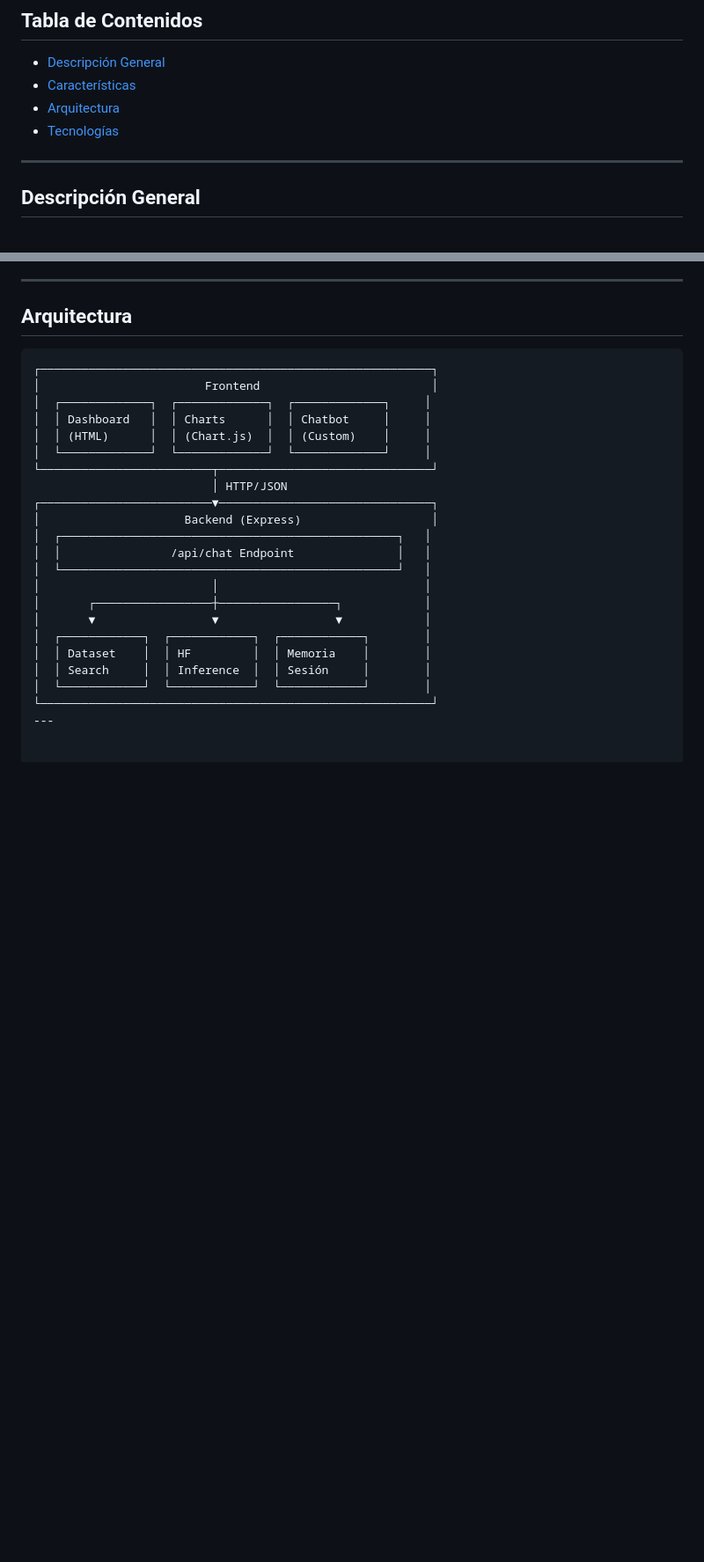
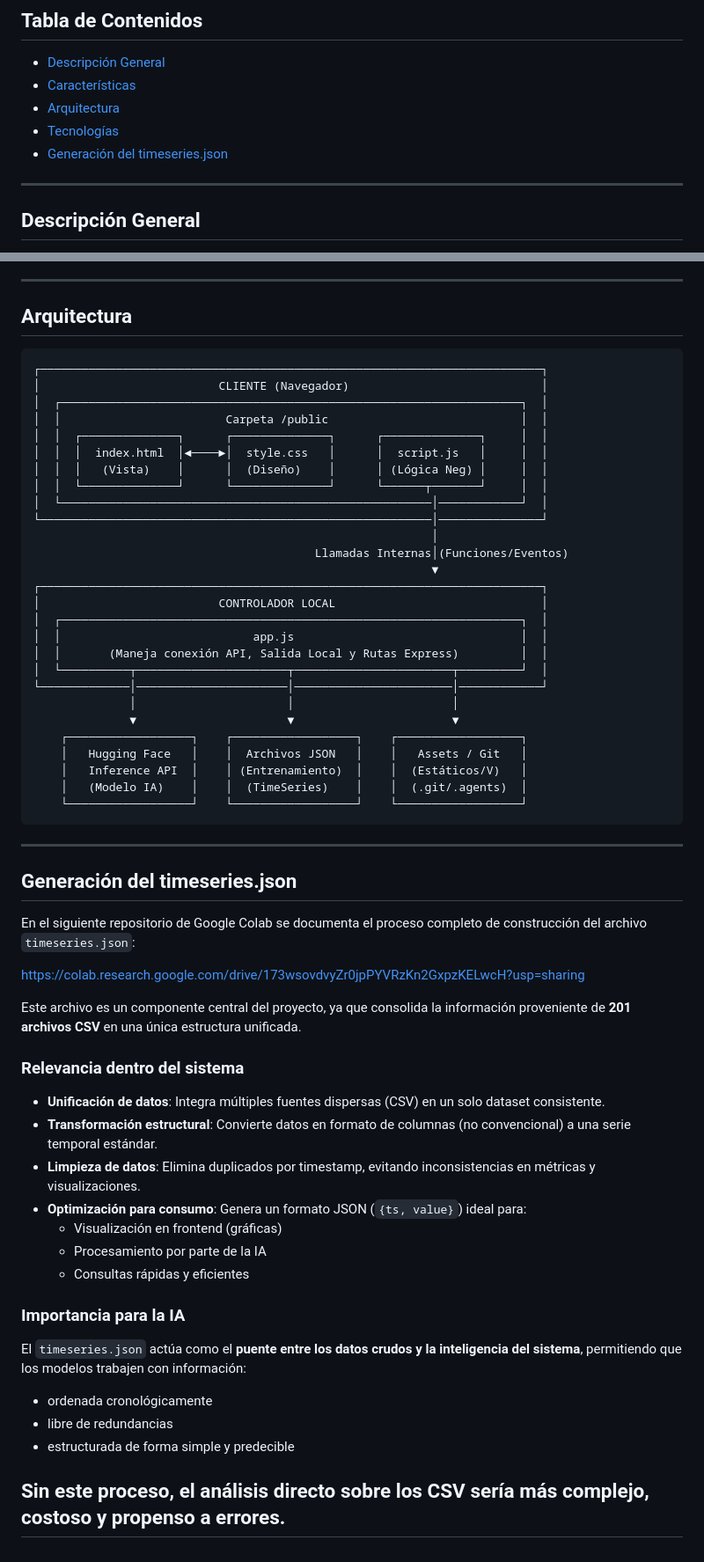
Before and after one commit to Joannz11-dev/Rappi-dashboard, a Markdown page: README.md, 2 parts joined by grey strips. Shown at 88% size. Rendered like a GitHub page; blank space fills up the shorter version.

````diff
--- a/README.md
+++ b/README.md
@@ -10,6 +10,7 @@ Dashboard operativo en tiempo real para monitorear la disponibilidad de tiendas
 - [Características](#características)
 - [Arquitectura](#arquitectura)
 - [Tecnologías](#tecnologías)
+- [Generación del timeseries.json](#generacion-timeseries)
 
 ---
 
@@ -72,25 +73,59 @@ Este proyecto proporciona una solución integral para el análisis de disponibil
 ## Arquitectura
 
 ```text
-┌─────────────────────────────────────────────────────────┐
-│                        Frontend                         │
-│  ┌─────────────┐  ┌─────────────┐  ┌─────────────┐     │
-│  │ Dashboard   │  │ Charts      │  │ Chatbot     │     │
-│  │ (HTML)      │  │ (Chart.js)  │  │ (Custom)    │     │
-│  └─────────────┘  └─────────────┘  └─────────────┘     │
-└─────────────────────────┬───────────────────────────────┘
-                          │ HTTP/JSON
-┌─────────────────────────▼───────────────────────────────┐
-│                     Backend (Express)                   │
-│  ┌─────────────────────────────────────────────────┐   │
-│  │                /api/chat Endpoint               │   │
-│  └─────────────────────────────────────────────────┘   │
-│                         │                              │
-│       ┌─────────────────┼─────────────────┐            │
-│       ▼                 ▼                 ▼            │
-│  ┌────────────┐  ┌────────────┐  ┌────────────┐        │
-│  │ Dataset    │  │ HF         │  │ Memoria    │        │
-│  │ Search     │  │ Inference  │  │ Sesión     │        │
-│  └────────────┘  └────────────┘  └────────────┘        │
-└─────────────────────────────────────────────────────────┘
+┌─────────────────────────────────────────────────────────────────────────┐
+│                          CLIENTE (Navegador)                            │
+│  ┌───────────────────────────────────────────────────────────────────┐  │
+│  │                        Carpeta /public                            │  │
+│  │  ┌──────────────┐      ┌──────────────┐      ┌──────────────┐     │  │
+│  │  │  index.html  │◄────►│  style.css   │      │  script.js   │     │  │
+│  │  │   (Vista)    │      │  (Diseño)    │      │ (Lógica Neg) │     │  │
+│  │  └──────────────┘      └──────────────┘      └──────┬───────┘     │  │
+│  └──────────────────────────────────────────────────────│────────────┘  │
+└─────────────────────────────────────────────────────────│───────────────┘
+                                                          │
+                                         Llamadas Internas│(Funciones/Eventos)
+                                                          ▼
+┌─────────────────────────────────────────────────────────────────────────┐
+│                          CONTROLADOR LOCAL                              │
+│  ┌───────────────────────────────────────────────────────────────────┐  │
+│  │                            app.js                                 │  │
+│  │       (Maneja conexión API, Salida Local y Rutas Express)         │  │
+│  └──────────┬──────────────────────┬───────────────────────┬─────────┘  │
+└─────────────│──────────────────────│───────────────────────│────────────┘
+              │                      │                       │
+              ▼                      ▼                       ▼
+    ┌──────────────────┐    ┌──────────────────┐    ┌──────────────────┐
+    │   Hugging Face   │    │  Archivos JSON   │    │   Assets / Git   │
+    │   Inference API  │    │ (Entrenamiento)  │    │  (Estáticos/V)   │
+    │   (Modelo IA)    │    │  (TimeSeries)    │    │  (.git/.agents)  │
+    └──────────────────┘    └──────────────────┘    └──────────────────┘
+```
 ---
+## Generación del timeseries.json
+
+En el siguiente repositorio de Google Colab se documenta el proceso completo de construcción del archivo `timeseries.json`:
+
+https://colab.research.google.com/drive/173wsovdvyZr0jpPYVRzKn2GxpzKELwcH?usp=sharing
+
+Este archivo es un componente central del proyecto, ya que consolida la información proveniente de **201 archivos CSV** en una única estructura unificada.
+
+### Relevancia dentro del sistema
+
+- **Unificación de datos**: Integra múltiples fuentes dispersas (CSV) en un solo dataset consistente.
+- **Transformación estructural**: Convierte datos en formato de columnas (no convencional) a una serie temporal estándar.
+- **Limpieza de datos**: Elimina duplicados por timestamp, evitando inconsistencias en métricas y visualizaciones.
+- **Optimización para consumo**: Genera un formato JSON (`{ts, value}`) ideal para:
+  - Visualización en frontend (gráficas)
+  - Procesamiento por parte de la IA
+  - Consultas rápidas y eficientes
+
+### Importancia para la IA
+
+El `timeseries.json` actúa como el **puente entre los datos crudos y la inteligencia del sistema**, permitiendo que los modelos trabajen con información:
+- ordenada cronológicamente
+- libre de redundancias
+- estructurada de forma simple y predecible
+
+Sin este proceso, el análisis directo sobre los CSV sería más complejo, costoso y propenso a errores.
+---
````
